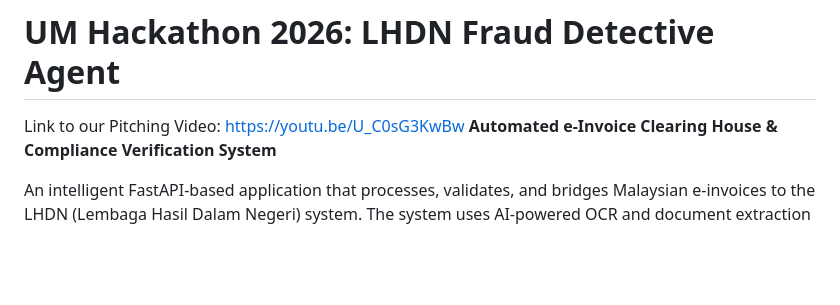
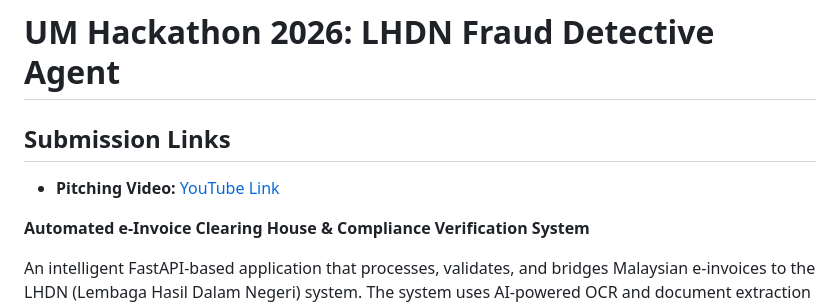
Before and after one commit to DREW310/CacheMe-UM-Hackathon-2026, a Markdown page: README.md, the part around the change. GitHub-like rendering; blank space fills up the shorter version.

Commit message:
Add submission links to README
Added submission links section with pitching video.

```diff
--- a/README.md
+++ b/README.md
@@ -1,5 +1,8 @@
 # UM Hackathon 2026: LHDN Fraud Detective Agent
-Link to our Pitching Video: https://youtu.be/U_C0sG3KwBw
+
+## Submission Links
+- **Pitching Video:** [YouTube Link](https://youtu.be/U_C0sG3KwBw)
+
 **Automated e-Invoice Clearing House & Compliance Verification System**
 
 An intelligent FastAPI-based application that processes, validates, and bridges Malaysian e-invoices to the LHDN (Lembaga Hasil Dalam Negeri) system. The system uses AI-powered OCR and document extraction to identify fraud, verify vendor compliance, and ensure invoice authenticity.
```
